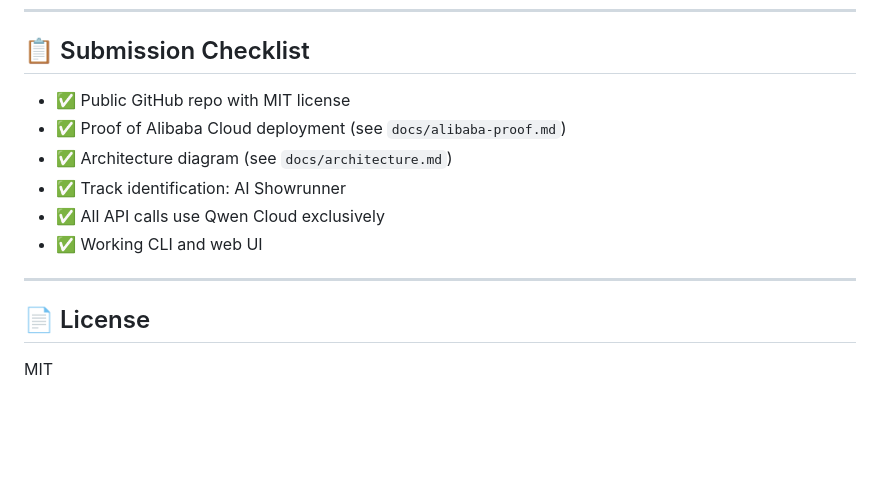
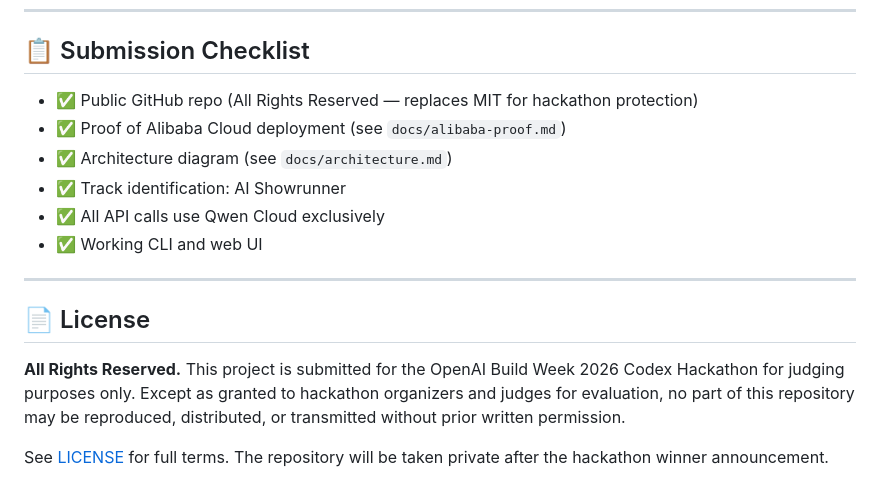
Before and after one commit to chizee/codex-imaginate, a Markdown page: README.md, the part around one of its changes. Rendered like a GitHub page; blank space fills up the shorter version.

Commit message:
docs: update README for restrictive license

```diff
--- a/README.md
+++ b/README.md
@@ -129,7 +129,7 @@ The combination of Codex's rapid code generation and GPT-5.6's reasoning capabil
 
 ## 📋 Submission Checklist
 
-- ✅ Public GitHub repo with MIT license
+- ✅ Public GitHub repo (All Rights Reserved — replaces MIT for hackathon protection)
 - ✅ Proof of Alibaba Cloud deployment (see `docs/alibaba-proof.md`)
 - ✅ Architecture diagram (see `docs/architecture.md`)
 - ✅ Track identification: AI Showrunner
@@ -140,4 +140,10 @@ The combination of Codex's rapid code generation and GPT-5.6's reasoning capabil
 
 ## 📄 License
 
-MIT
+**All Rights Reserved.** This project is submitted for the OpenAI Build Week
+2026 Codex Hackathon for judging purposes only. Except as granted to hackathon
+organizers and judges for evaluation, no part of this repository may be
+reproduced, distributed, or transmitted without prior written permission.
+
+See [LICENSE](./LICENSE) for full terms. The repository will be taken private
+after the hackathon winner announcement.
```
Also changed, not shown: other parts of README.md (+1 -1 lines).
